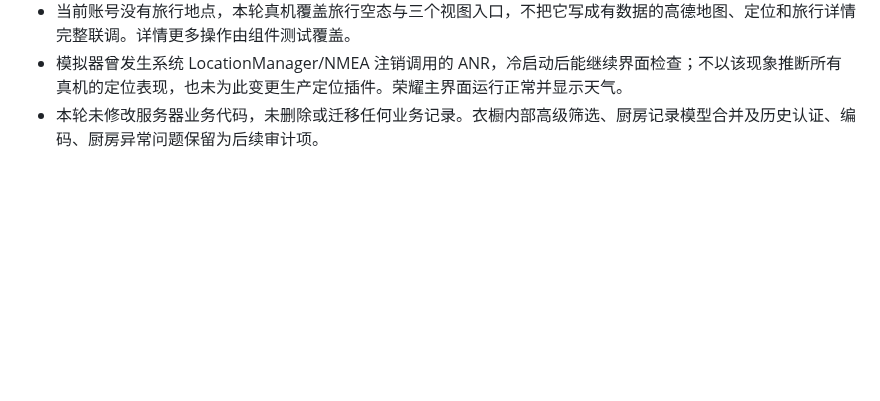
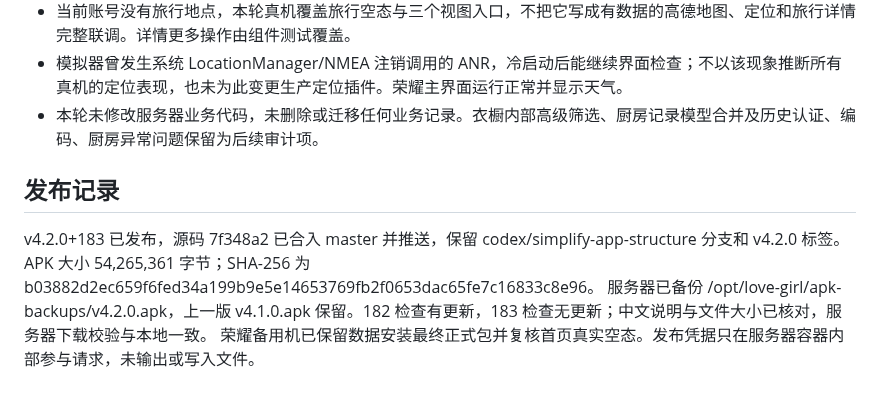
Before and after one commit to DKXaiLBY/lovegirl_flutter, a Markdown page: docs/implementation/app-structure-simplification.md, the part around the change. Drawn GitHub-style; blank space fills up the shorter version.

Commit message:
docs: record v4.2.0 publication and Honor device verification

```diff
--- a/docs/implementation/app-structure-simplification.md
+++ b/docs/implementation/app-structure-simplification.md
@@ -50,3 +50,10 @@
 - 当前账号没有旅行地点，本轮真机覆盖旅行空态与三个视图入口，不把它写成有数据的高德地图、定位和旅行详情完整联调。详情更多操作由组件测试覆盖。
 - 模拟器曾发生系统 LocationManager/NMEA 注销调用的 ANR，冷启动后能继续界面检查；不以该现象推断所有真机的定位表现，也未为此变更生产定位插件。荣耀主界面运行正常并显示天气。
 - 本轮未修改服务器业务代码，未删除或迁移任何业务记录。衣橱内部高级筛选、厨房记录模型合并及历史认证、编码、厨房异常问题保留为后续审计项。
+
+## 发布记录
+
+v4.2.0+183 已发布，源码 7f348a2 已合入 master 并推送，保留 codex/simplify-app-structure 分支和 v4.2.0 标签。
+APK 大小 54,265,361 字节；SHA-256 为 b03882d2ec659f6fed34a199b9e5e14653769fb2f0653dac65fe7c16833c8e96。
+服务器已备份 /opt/love-girl/apk-backups/v4.2.0.apk，上一版 v4.1.0.apk 保留。182 检查有更新，183 检查无更新；中文说明与文件大小已核对，服务器下载校验与本地一致。
+荣耀备用机已保留数据安装最终正式包并复核首页真实空态。发布凭据只在服务器容器内部参与请求，未输出或写入文件。
```
Also changed, not shown: AGENTS.md (+3 -1 lines).
